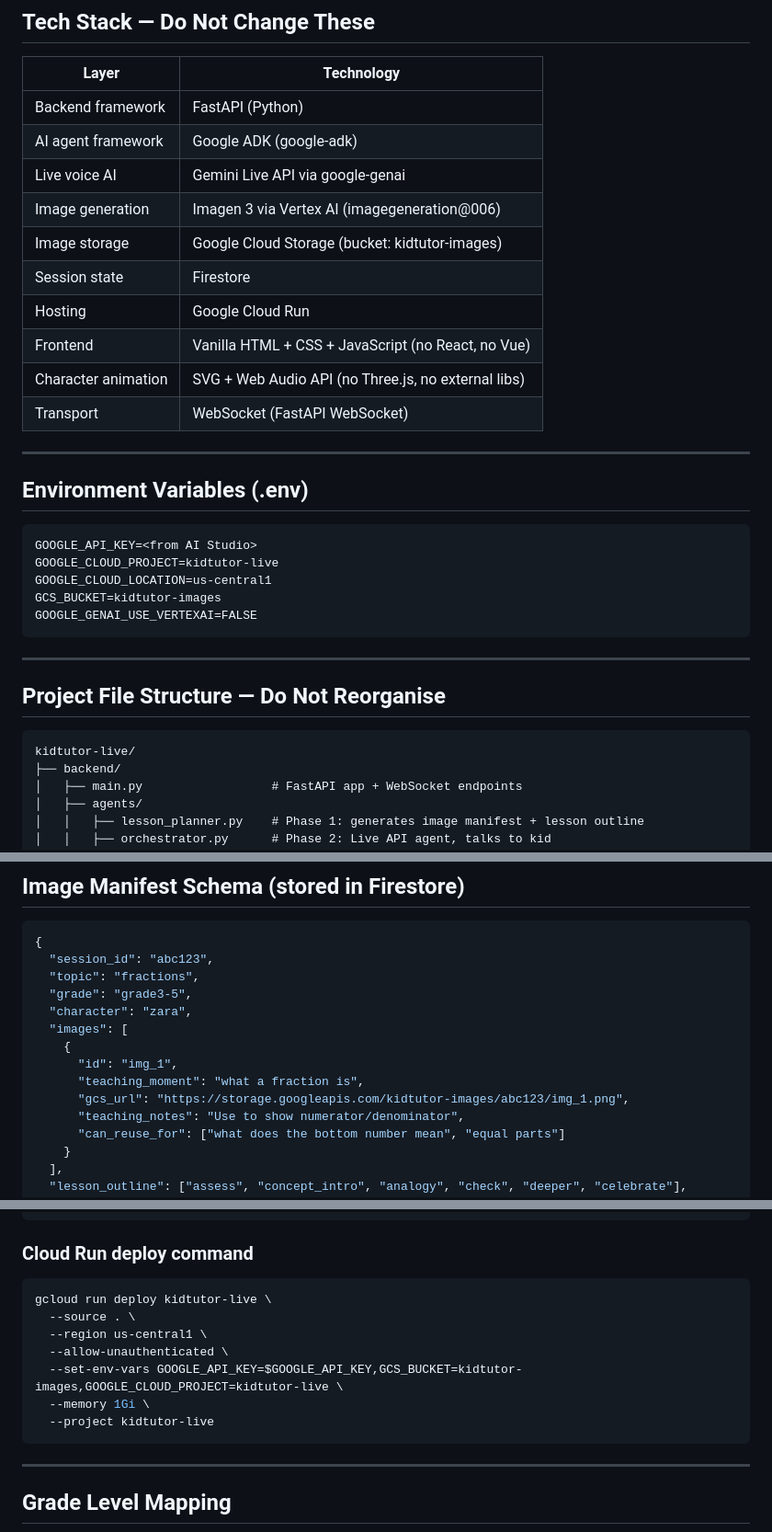
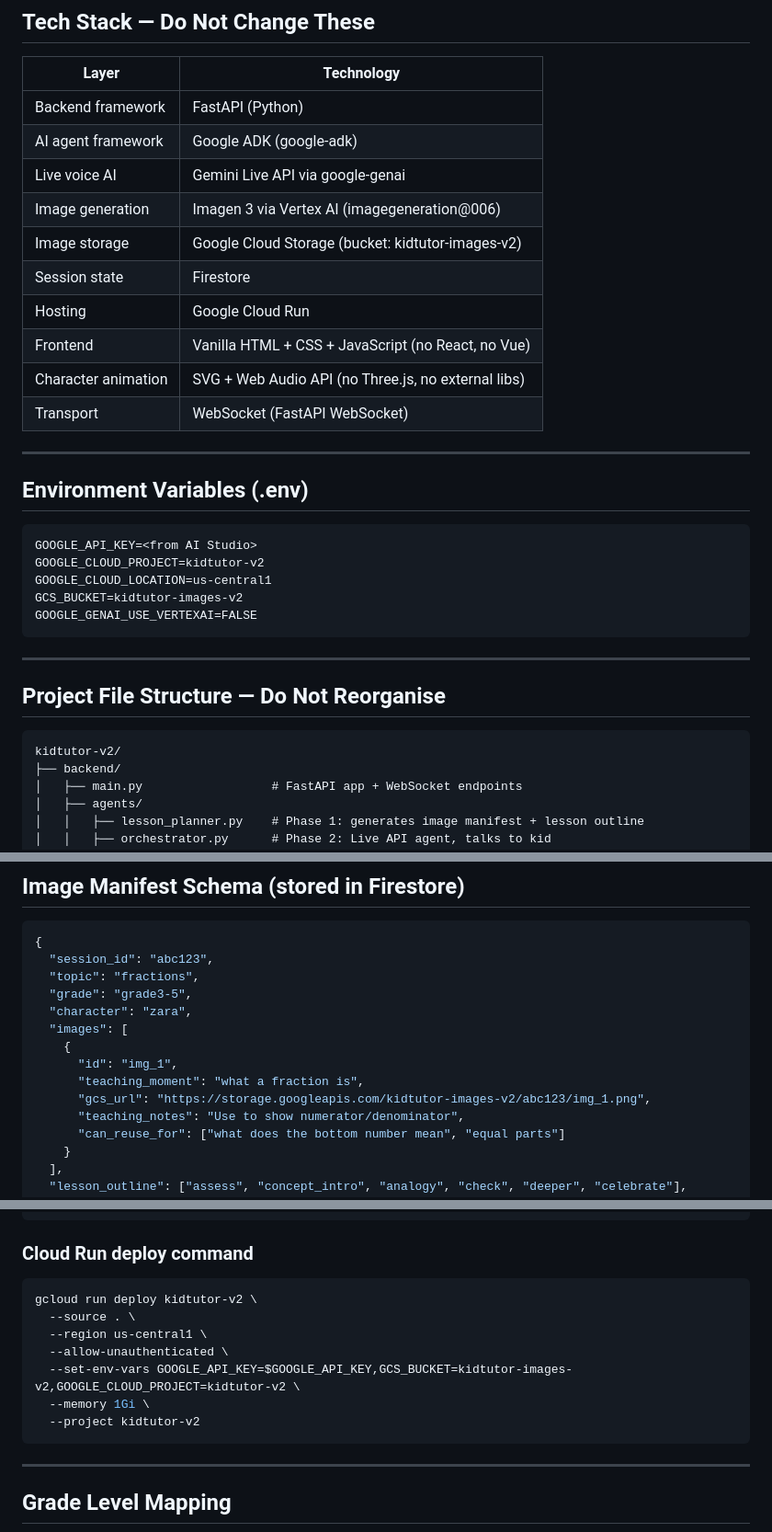
Before and after one commit to Koushik-Salammagari/kidtutor-live, a Markdown page: CURSOR_CONTEXT.md, 3 parts joined by grey strips. Shown at 92% size. Rendered like a GitHub page.

Commit message:
update project config

````diff
--- a/CURSOR_CONTEXT.md
+++ b/CURSOR_CONTEXT.md
@@ -34,7 +34,7 @@
 | AI agent framework | Google ADK (google-adk) |
 | Live voice AI | Gemini Live API via google-genai |
 | Image generation | Imagen 3 via Vertex AI (imagegeneration@006) |
-| Image storage | Google Cloud Storage (bucket: kidtutor-images) |
+| Image storage | Google Cloud Storage (bucket: kidtutor-images-v2) |
 | Session state | Firestore |
 | Hosting | Google Cloud Run |
 | Frontend | Vanilla HTML + CSS + JavaScript (no React, no Vue) |
@@ -47,9 +47,9 @@
 
 ```
 GOOGLE_API_KEY=<from AI Studio>
-GOOGLE_CLOUD_PROJECT=kidtutor-live
+GOOGLE_CLOUD_PROJECT=kidtutor-v2
 GOOGLE_CLOUD_LOCATION=us-central1
-GCS_BUCKET=kidtutor-images
+GCS_BUCKET=kidtutor-images-v2
 GOOGLE_GENAI_USE_VERTEXAI=FALSE
 ```
 
@@ -58,7 +58,7 @@ GOOGLE_GENAI_USE_VERTEXAI=FALSE
 ## Project File Structure — Do Not Reorganise
 
 ```
-kidtutor-live/
+kidtutor-v2/
 ├── backend/
 │   ├── main.py                  # FastAPI app + WebSocket endpoints
 │   ├── agents/
@@ -140,7 +140,7 @@ Emotion states: `neutral` | `happy` | `thinking` | `surprised` | `question`
     {
       "id": "img_1",
       "teaching_moment": "what a fraction is",
-      "gcs_url": "https://storage.googleapis.com/kidtutor-images/abc123/img_1.png",
+      "gcs_url": "https://storage.googleapis.com/kidtutor-images-v2/abc123/img_1.png",
       "teaching_notes": "Use to show numerator/denominator",
       "can_reuse_for": ["what does the bottom number mean", "equal parts"]
     }
@@ -288,13 +288,13 @@ CMD ["uvicorn", "backend.main:app", "--host", "0.0.0.0", "--port", "8080"]
 
 ### Cloud Run deploy command
 ```bash
-gcloud run deploy kidtutor-live \
+gcloud run deploy kidtutor-v2 \
   --source . \
   --region us-central1 \
   --allow-unauthenticated \
-  --set-env-vars GOOGLE_API_KEY=$GOOGLE_API_KEY,GCS_BUCKET=kidtutor-images,GOOGLE_CLOUD_PROJECT=kidtutor-live \
+  --set-env-vars GOOGLE_API_KEY=$GOOGLE_API_KEY,GCS_BUCKET=kidtutor-images-v2,GOOGLE_CLOUD_PROJECT=kidtutor-v2 \
   --memory 1Gi \
-  --project kidtutor-live
+  --project kidtutor-v2
 ```
 
 ---
````
